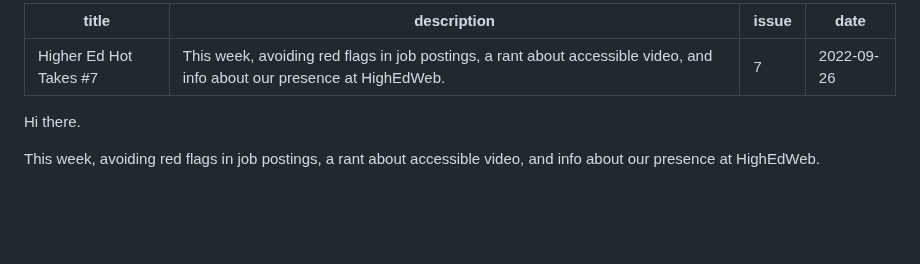
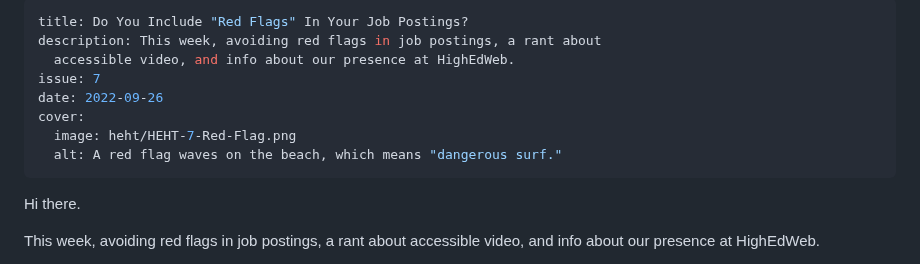
Before and after one commit to braverymedia/braveryweb, a Markdown page: newsletter/higher-ed-hot-takes-7.md, the part around the change. Rendered like a GitHub page; blank space fills up the shorter version.

Commit message:
Update Newsletter “higher-ed-hot-takes-7”

```diff
--- a/newsletter/higher-ed-hot-takes-7.md
+++ b/newsletter/higher-ed-hot-takes-7.md
@@ -1,8 +1,12 @@
 ---
-title: "Higher Ed Hot Takes #7"
-description: This week, avoiding red flags in job postings, a rant about accessible video, and info about our presence at HighEdWeb.
+title: Do You Include "Red Flags" In Your Job Postings?
+description: This week, avoiding red flags in job postings, a rant about
+  accessible video, and info about our presence at HighEdWeb.
 issue: 7
 date: 2022-09-26
+cover:
+  image: heht/HEHT-7-Red-Flag.png
+  alt: A red flag waves on the beach, which means "dangerous surf."
 ---
 
 Hi there.
```
